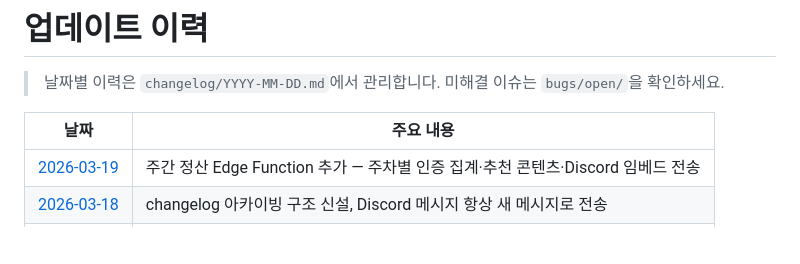
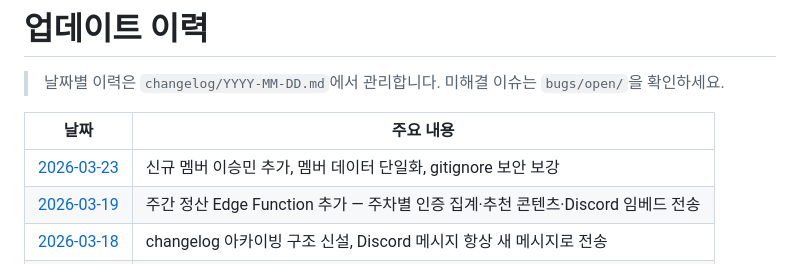
Before and after one commit to ggplab/content_designer_challenge, a Markdown page: update.md, the part around the change. GitHub-like rendering; blank space fills up the shorter version.

```diff
--- a/update.md
+++ b/update.md
@@ -4,6 +4,7 @@
 
 | 날짜 | 주요 내용 |
 |------|-----------|
+| [2026-03-23](changelog/2026-03-23.md) | 신규 멤버 이승민 추가, 멤버 데이터 단일화, gitignore 보안 보강 |
 | [2026-03-19](changelog/2026-03-19.md) | 주간 정산 Edge Function 추가 — 주차별 인증 집계·추천 콘텐츠·Discord 임베드 전송 |
 | [2026-03-18](changelog/2026-03-18.md) | changelog 아카이빙 구조 신설, Discord 메시지 항상 새 메시지로 전송 |
 | [2026-03-17](changelog/2026-03-17.md) | Discord OAuth 로그인, 사용자별 API 키, 워밍업 cron |
```
Also changed, not shown: changelog/2026-03-23.md (added, +20 -0 lines).
